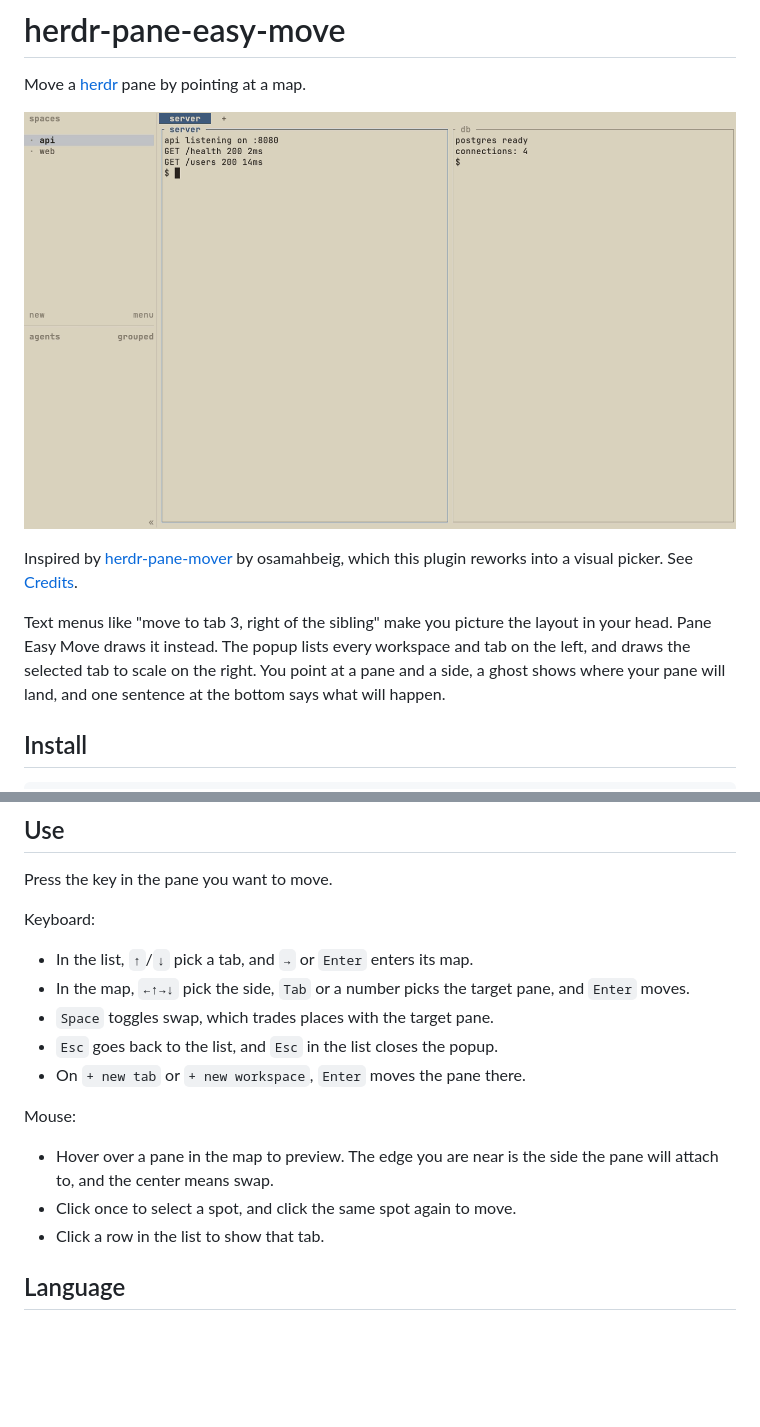
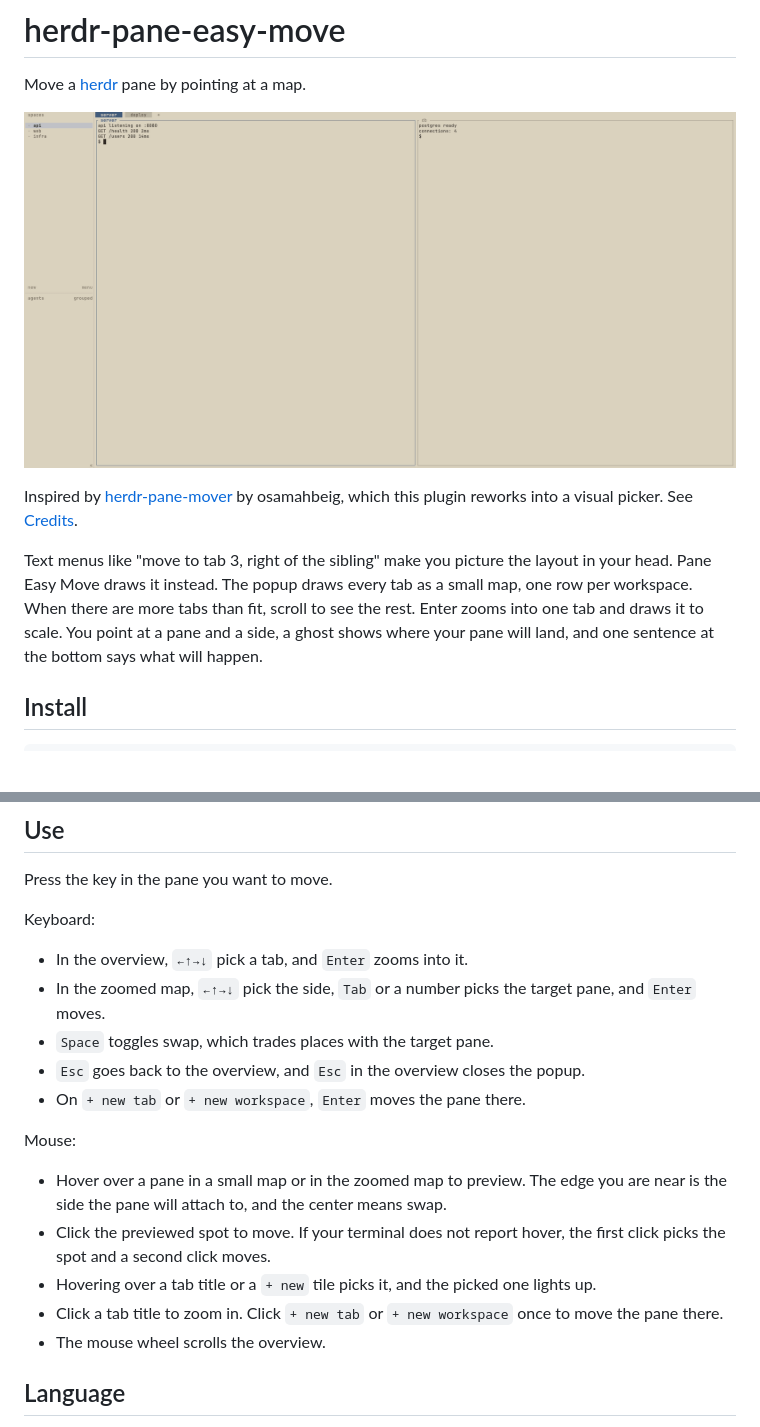
Before and after one commit to heeseon87/herdr-pane-easy-move, a Markdown page: README.md, 2 parts joined by grey strips. Drawn GitHub-style; pictures changed too: docs/demo.gif; blank space fills up the shorter version.

```diff
--- a/README.md
+++ b/README.md
@@ -8,7 +8,9 @@ Inspired by [herdr-pane-mover](https://github.com/osamahbeig/herdr-pane-mover) b
 
 Text menus like "move to tab 3, right of the sibling" make you picture the layout in your head.
 Pane Easy Move draws it instead.
-The popup lists every workspace and tab on the left, and draws the selected tab to scale on the right.
+The popup draws every tab as a small map, one row per workspace.
+When there are more tabs than fit, scroll to see the rest.
+Enter zooms into one tab and draws it to scale.
 You point at a pane and a side, a ghost shows where your pane will land, and one sentence at the bottom says what will happen.
 
 ## Install
@@ -37,17 +39,19 @@ Press the key in the pane you want to move.
 
 Keyboard:
 
-- In the list, `↑`/`↓` pick a tab, and `→` or `Enter` enters its map.
-- In the map, `←↑→↓` pick the side, `Tab` or a number picks the target pane, and `Enter` moves.
+- In the overview, `←↑→↓` pick a tab, and `Enter` zooms into it.
+- In the zoomed map, `←↑→↓` pick the side, `Tab` or a number picks the target pane, and `Enter` moves.
 - `Space` toggles swap, which trades places with the target pane.
-- `Esc` goes back to the list, and `Esc` in the list closes the popup.
+- `Esc` goes back to the overview, and `Esc` in the overview closes the popup.
 - On `+ new tab` or `+ new workspace`, `Enter` moves the pane there.
 
 Mouse:
 
-- Hover over a pane in the map to preview. The edge you are near is the side the pane will attach to, and the center means swap.
-- Click once to select a spot, and click the same spot again to move.
-- Click a row in the list to show that tab.
+- Hover over a pane in a small map or in the zoomed map to preview. The edge you are near is the side the pane will attach to, and the center means swap.
+- Click the previewed spot to move. If your terminal does not report hover, the first click picks the spot and a second click moves.
+- Hovering over a tab title or a `+ new` tile picks it, and the picked one lights up.
+- Click a tab title to zoom in. Click `+ new tab` or `+ new workspace` once to move the pane there.
+- The mouse wheel scrolls the overview.
 
 ## Language
 
```
Also changed, not shown: 2 other files.
